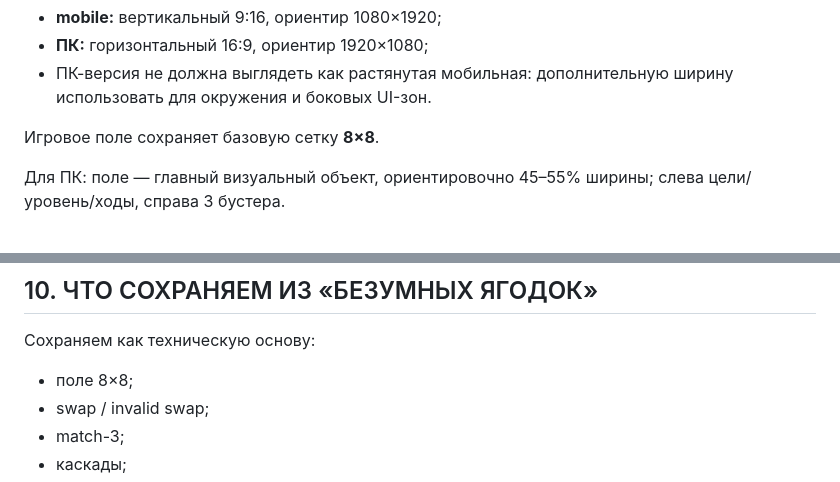
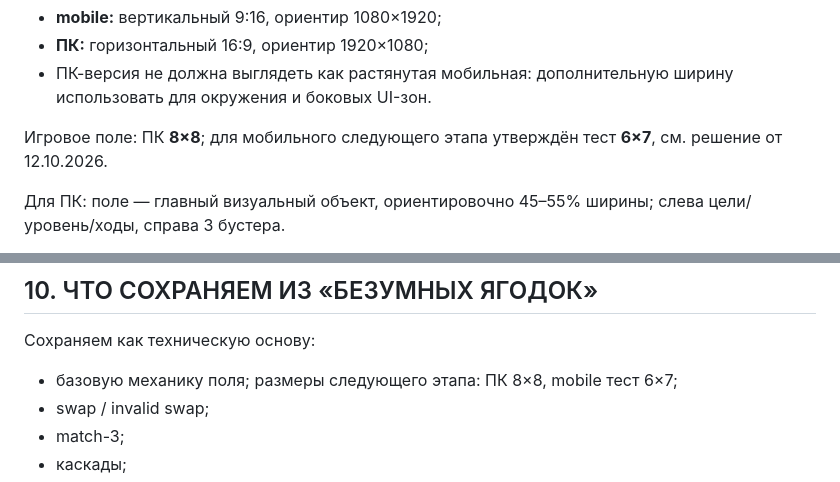
Before and after one commit to shi580927-blip/LAVKA_CHUDES, a Markdown page: PROJECT_STATE.md, 2 parts joined by grey strips. Drawn GitHub-style.

```diff
--- a/PROJECT_STATE.md
+++ b/PROJECT_STATE.md
@@ -189,7 +221,7 @@ FX спецфишек преимущественно делать кодом, е
 - **ПК:** горизонтальный 16:9, ориентир 1920×1080;
 - ПК-версия не должна выглядеть как растянутая мобильная: дополнительную ширину использовать для окружения и боковых UI-зон.
 
-Игровое поле сохраняет базовую сетку **8×8**.
+Игровое поле: ПК **8×8**; для мобильного следующего этапа утверждён тест **6×7**, см. решение от 12.10.2026.
 
 Для ПК: поле — главный визуальный объект, ориентировочно 45–55% ширины; слева цели/уровень/ходы, справа 3 бустера.
 
@@ -230,7 +262,7 @@ FX спецфишек преимущественно делать кодом, е
 ## 10. ЧТО СОХРАНЯЕМ ИЗ «БЕЗУМНЫХ ЯГОДОК»
 
 Сохраняем как техническую основу:
-- поле 8×8;
+- базовую механику поля; размеры следующего этапа: ПК 8×8, mobile тест 6×7;
 - swap / invalid swap;
 - match-3;
 - каскады;
```
Also changed, not shown: other parts of PROJECT_STATE.md (+32 -0 lines).
